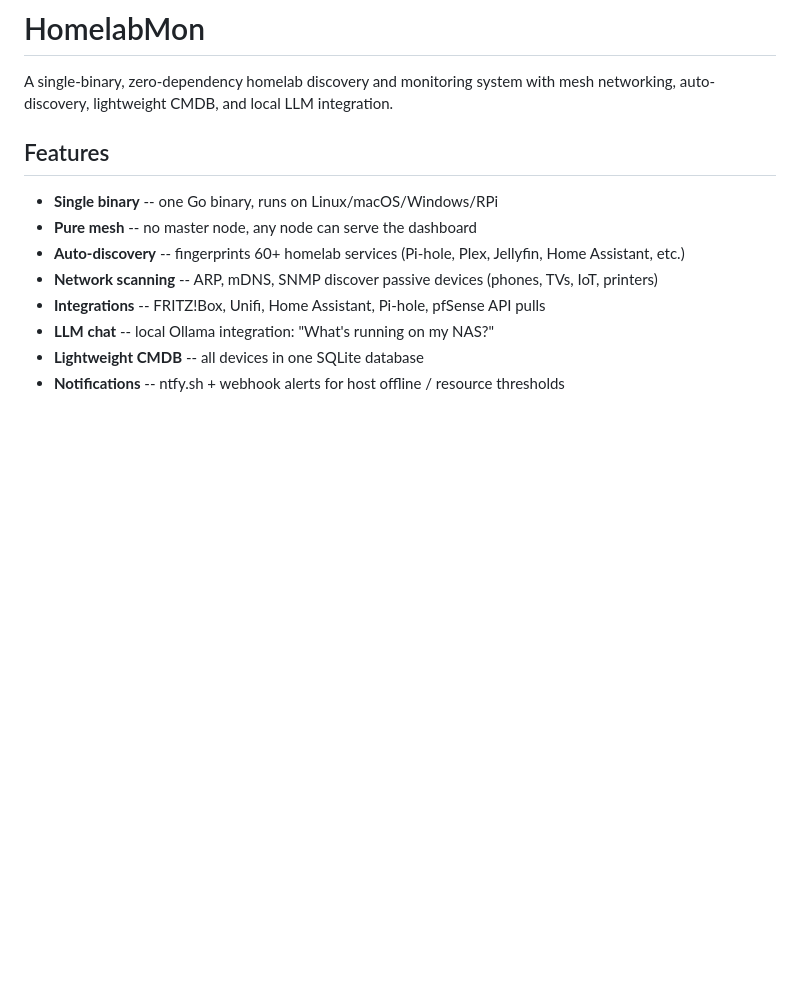
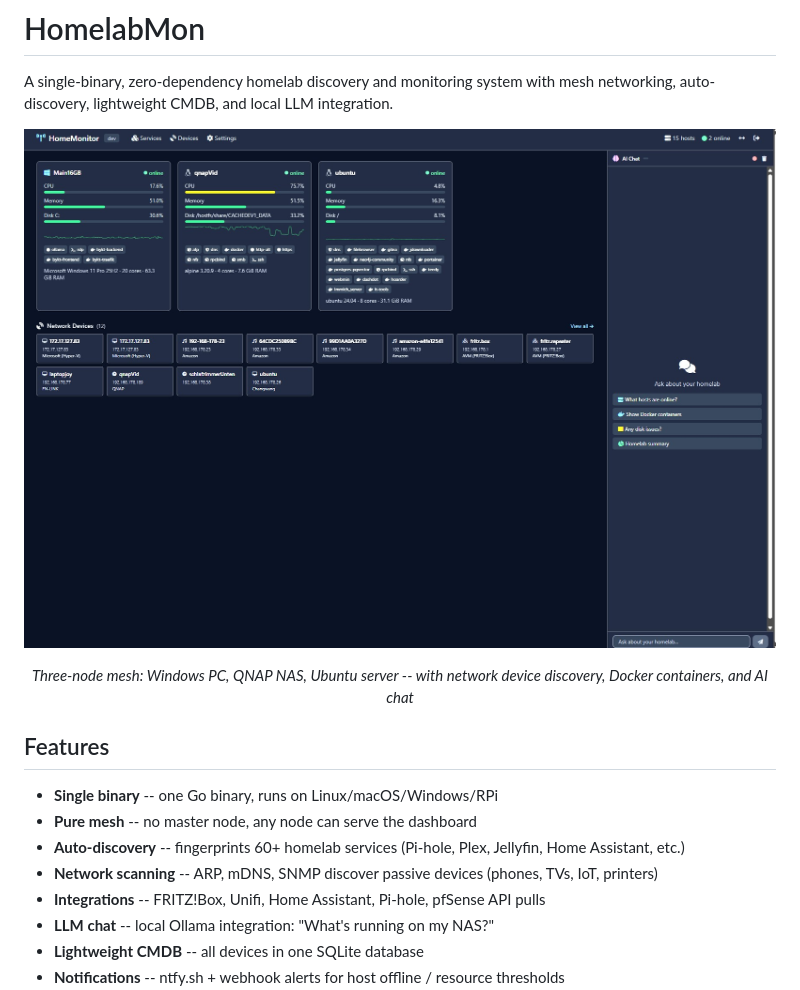
Before and after one commit to dx111ge/homelabmon, a Markdown page: README.md, the part around the change. Rendered like a GitHub page; pictures changed too: docs/screenshot-dashboard.jpg (added); blank space fills up the shorter version.

Commit message:
Add dashboard screenshot to README
Co-Authored-By: Claude Opus 4.6 <noreply@anthropic.com>

```diff
--- a/README.md
+++ b/README.md
@@ -1,6 +1,14 @@
 # HomelabMon
 
 A single-binary, zero-dependency homelab discovery and monitoring system with mesh networking, auto-discovery, lightweight CMDB, and local LLM integration.
+
+<p align="center">
+  <img src="docs/screenshot-dashboard.jpg" alt="HomelabMon Dashboard" width="100%">
+</p>
+
+<p align="center">
+  <em>Three-node mesh: Windows PC, QNAP NAS, Ubuntu server -- with network device discovery, Docker containers, and AI chat</em>
+</p>
 
 ## Features
 
```
